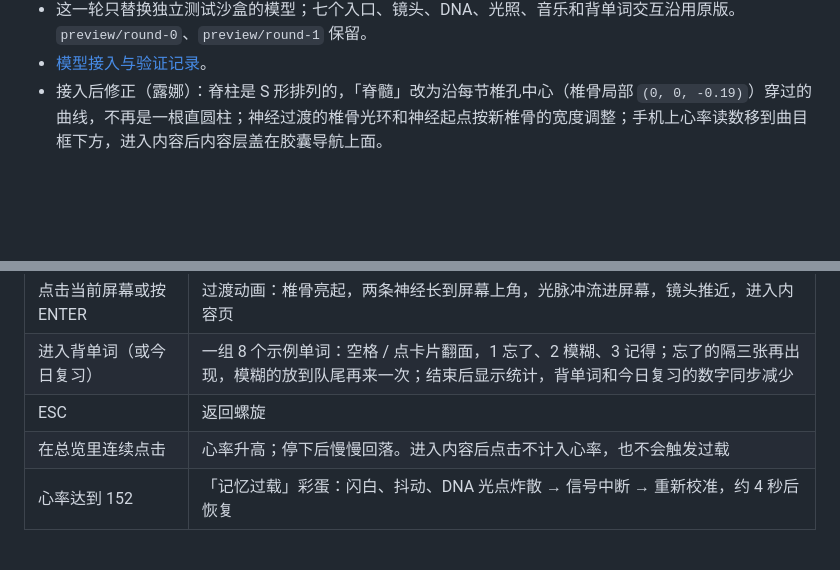
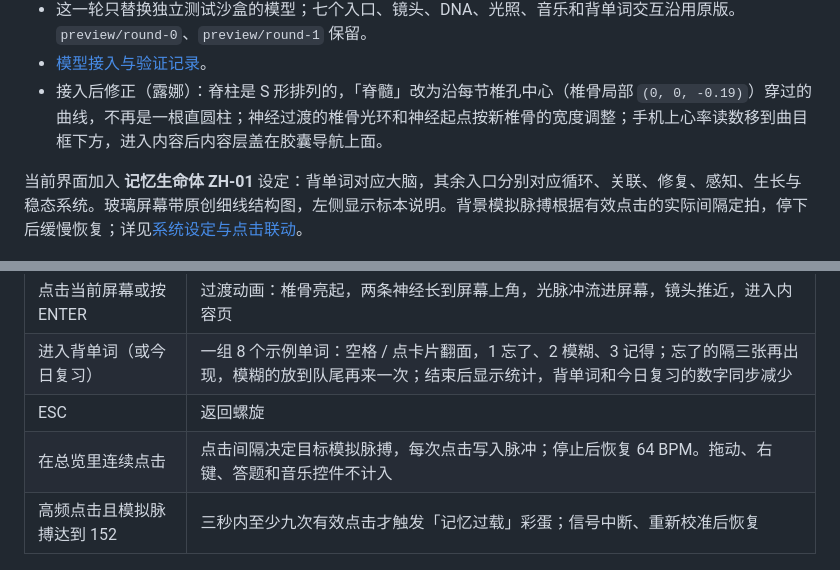
Before and after one commit to yankcc258/test-sandbox, a Markdown page: README.md, 2 parts joined by grey strips. Rendered like a GitHub page; blank space fills up the shorter version.

```diff
--- a/README.md
+++ b/README.md
@@ -11,6 +11,8 @@
 - 这一轮只替换独立测试沙盒的模型；七个入口、镜头、DNA、光照、音乐和背单词交互沿用原版。`preview/round-0`、`preview/round-1` 保留。
 - [模型接入与验证记录](docs/organic-spine-v3.md)。
 - 接入后修正（露娜）：脊柱是 S 形排列的，「脊髓」改为沿每节椎孔中心（椎骨局部 `(0, 0, -0.19)`）穿过的曲线，不再是一根直圆柱；神经过渡的椎骨光环和神经起点按新椎骨的宽度调整；手机上心率读数移到曲目框下方，进入内容后内容层盖在胶囊导航上面。
+
+当前界面加入 **记忆生命体 ZH-01** 设定：背单词对应大脑，其余入口分别对应循环、关联、修复、感知、生长与稳态系统。玻璃屏幕带原创细线结构图，左侧显示标本说明。背景模拟脉搏根据有效点击的实际间隔定拍，停下后缓慢恢复；详见[系统设定与点击联动](docs/living-specimen.md)。
 
 ![总览](docs/spine-overview.jpg)
 
@@ -73,8 +75,8 @@ python3 -m http.server 8080
 | 点击当前屏幕或按 ENTER        | 过渡动画：椎骨亮起，两条神经长到屏幕上角，光脉冲流进屏幕，镜头推近，进入内容页                                                                           |
 | 进入背单词（或今日复习）      | 一组 8 个示例单词：空格 / 点卡片翻面，1 忘了、2 模糊、3 记得；忘了的隔三张再出现，模糊的放到队尾再来一次；结束后显示统计，背单词和今日复习的数字同步减少 |
 | ESC                           | 返回螺旋                                                                                                                                                 |
-| 在总览里连续点击              | 心率升高；停下后慢慢回落。进入内容后点击不计入心率，也不会触发过载                                                                                       |
-| 心率达到 152                  | 「记忆过载」彩蛋：闪白、抖动、DNA 光点炸散 → 信号中断 → 重新校准，约 4 秒后恢复                                                                          |
+| 在总览里连续点击              | 点击间隔决定目标模拟脉搏，每次点击写入脉冲；停止后恢复 64 BPM。拖动、右键、答题和音乐控件不计入                                                             |
+| 高频点击且模拟脉搏达到 152    | 三秒内至少九次有效点击才触发「记忆过载」彩蛋；信号中断、重新校准后恢复                                                                                     |
 
 ![悬停](docs/spine-hover.jpg)
 ![进入过渡](docs/spine-enter-nerve.jpg)
```
Also changed, not shown: docs/living-specimen.md (added, +38 -0 lines), docs/living-specimen.jpg (added), 9 other files.
